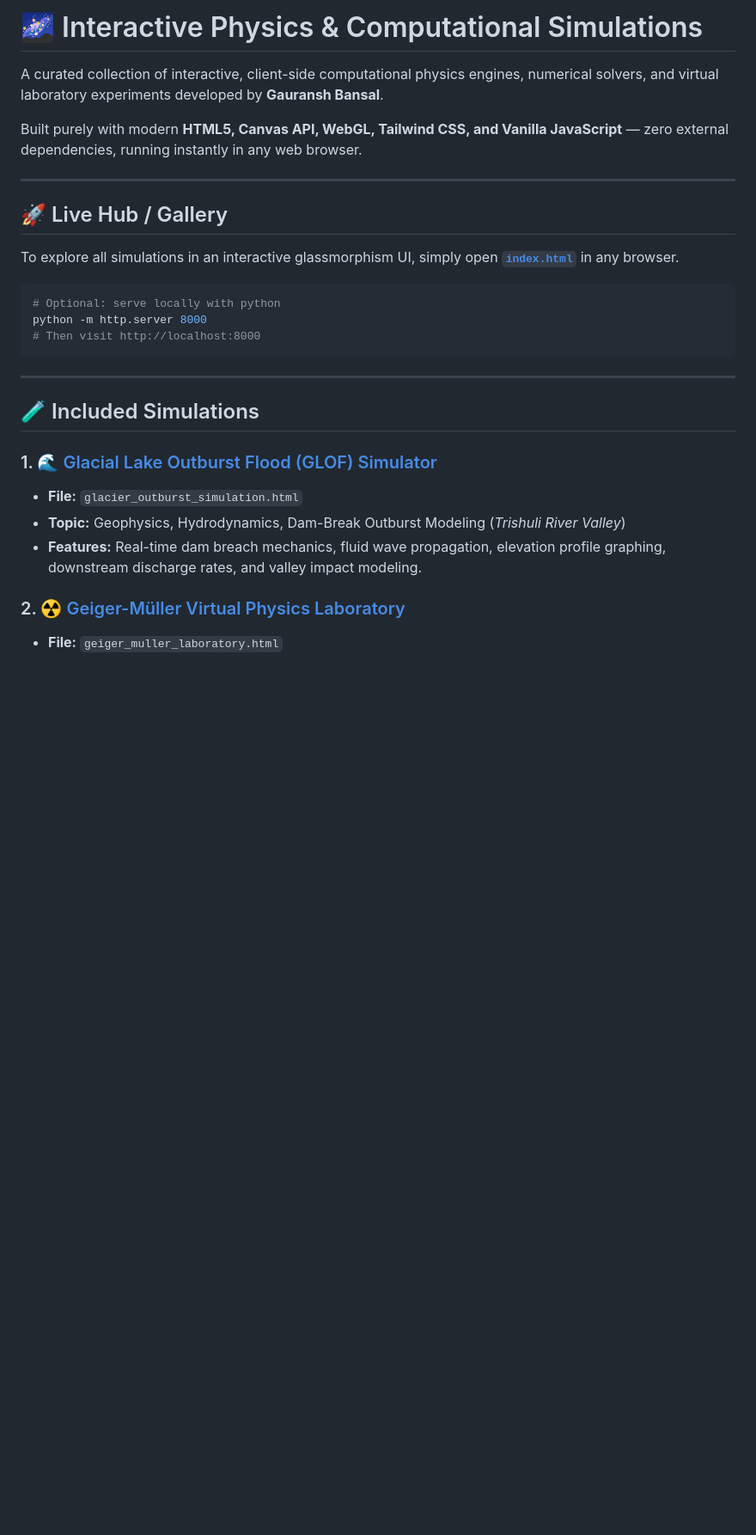
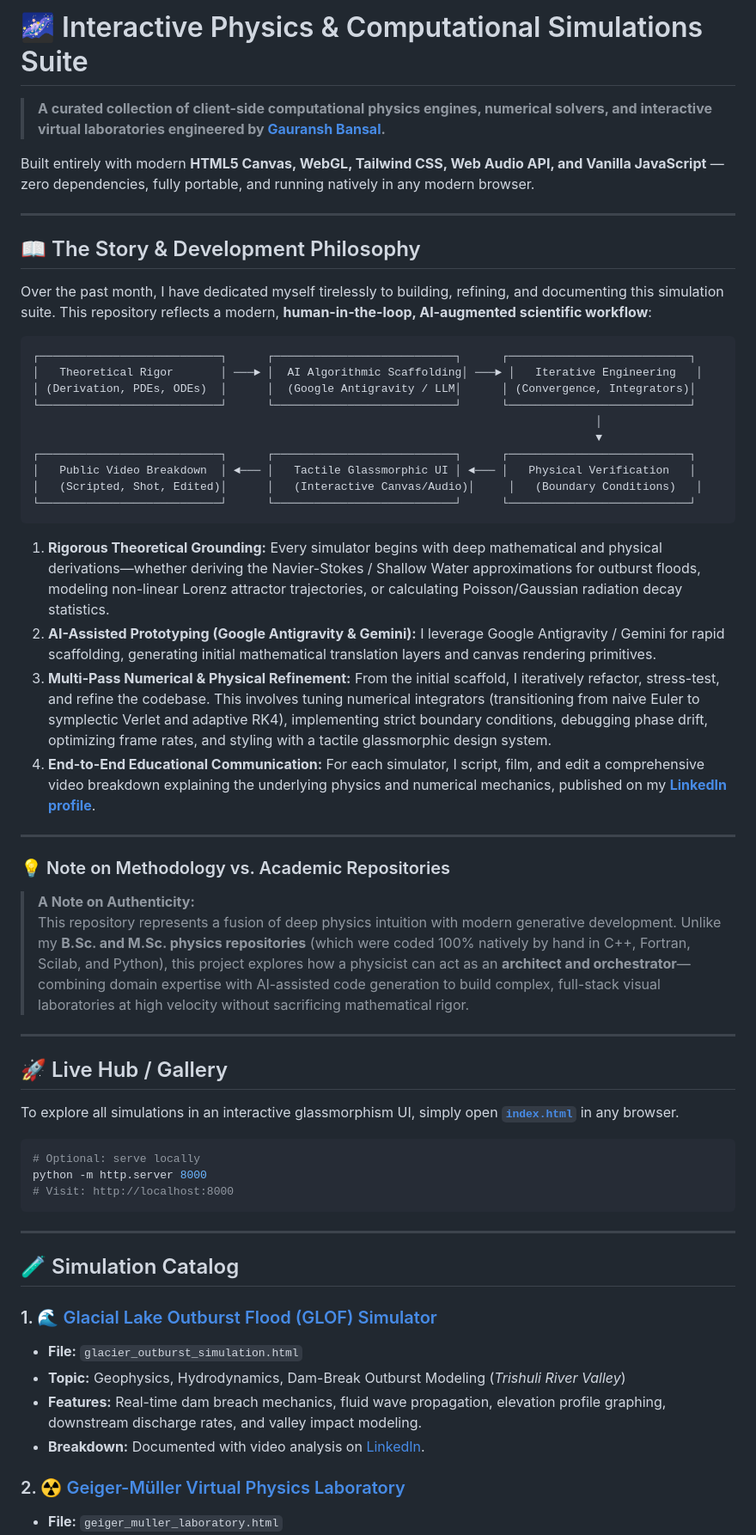
Before and after one commit to gauranshbansal/physics_simulations, a Markdown page: README.md, the part around one of its changes. Shown at 86% size. Rendered like a GitHub page; blank space fills up the shorter version.

````diff
--- a/README.md
+++ b/README.md
@@ -1,8 +1,39 @@
-# 🌌 Interactive Physics & Computational Simulations
+# 🌌 Interactive Physics & Computational Simulations Suite
 
-A curated collection of interactive, client-side computational physics engines, numerical solvers, and virtual laboratory experiments developed by **Gauransh Bansal**.
+> **A curated collection of client-side computational physics engines, numerical solvers, and interactive virtual laboratories engineered by [Gauransh Bansal](https://www.linkedin.com/in/gauransh-bansal-a71223239/).**
 
-Built purely with modern **HTML5, Canvas API, WebGL, Tailwind CSS, and Vanilla JavaScript** — zero external dependencies, running instantly in any web browser.
+Built entirely with modern **HTML5 Canvas, WebGL, Tailwind CSS, Web Audio API, and Vanilla JavaScript** — zero dependencies, fully portable, and running natively in any modern browser.
+
+---
+
+## 📖 The Story & Development Philosophy
+
+Over the past month, I have dedicated myself tirelessly to building, refining, and documenting this simulation suite. This repository reflects a modern, **human-in-the-loop, AI-augmented scientific workflow**:
+
+```
+┌───────────────────────────┐      ┌───────────────────────────┐      ┌───────────────────────────┐
+│   Theoretical Rigor       │ ───► │  AI Algorithmic Scaffolding│ ───► │   Iterative Engineering   │
+│ (Derivation, PDEs, ODEs)  │      │  (Google Antigravity / LLM│      │ (Convergence, Integrators)│
+└───────────────────────────┘      └───────────────────────────┘      └───────────────────────────┘
+                                                                                    │
+                                                                                    ▼
+┌───────────────────────────┐      ┌───────────────────────────┐      ┌───────────────────────────┐
+│   Public Video Breakdown  │ ◄─── │   Tactile Glassmorphic UI │ ◄─── │   Physical Verification   │
+│   (Scripted, Shot, Edited)│      │   (Interactive Canvas/Audio)│     │   (Boundary Conditions)   │
+└───────────────────────────┘      └───────────────────────────┘      └───────────────────────────┘
+```
+
+1. **Rigorous Theoretical Grounding:** Every simulator begins with deep mathematical and physical derivations—whether deriving the Navier-Stokes / Shallow Water approximations for outburst floods, modeling non-linear Lorenz attractor trajectories, or calculating Poisson/Gaussian radiation decay statistics.
+2. **AI-Assisted Prototyping (Google Antigravity & Gemini):** I leverage Google Antigravity / Gemini for rapid scaffolding, generating initial mathematical translation layers and canvas rendering primitives.
+3. **Multi-Pass Numerical & Physical Refinement:** From the initial scaffold, I iteratively refactor, stress-test, and refine the codebase. This involves tuning numerical integrators (transitioning from naive Euler to symplectic Verlet and adaptive RK4), implementing strict boundary conditions, debugging phase drift, optimizing frame rates, and styling with a tactile glassmorphic design system.
+4. **End-to-End Educational Communication:** For each simulator, I script, film, and edit a comprehensive video breakdown explaining the underlying physics and numerical mechanics, published on my **[LinkedIn profile](https://www.linkedin.com/in/gauransh-bansal-a71223239/)**.
+
+---
+
+### 💡 Note on Methodology vs. Academic Repositories
+
+> **A Note on Authenticity:**
+> This repository represents a fusion of deep physics intuition with modern generative development. Unlike my **B.Sc. and M.Sc. physics repositories** (which were coded 100% natively by hand in C++, Fortran, Scilab, and Python), this project explores how a physicist can act as an **architect and orchestrator**—combining domain expertise with AI-assisted code generation to build complex, full-stack visual laboratories at high velocity without sacrificing mathematical rigor.
 
 ---
 
@@ -11,19 +42,20 @@ Built purely with modern **HTML5, Canvas API, WebGL, Tailwind CSS, and Vanilla J
 To explore all simulations in an interactive glassmorphism UI, simply open **[`index.html`](index.html)** in any browser.
 
 ```bash
-# Optional: serve locally with python
+# Optional: serve locally
 python -m http.server 8000
-# Then visit http://localhost:8000
+# Visit: http://localhost:8000
 ```
 
 ---
 
-## 🧪 Included Simulations
+## 🧪 Simulation Catalog
 
 ### 1. 🌊 [Glacial Lake Outburst Flood (GLOF) Simulator](glacier_outburst_simulation.html)
 * **File:** `glacier_outburst_simulation.html`
 * **Topic:** Geophysics, Hydrodynamics, Dam-Break Outburst Modeling (*Trishuli River Valley*)
 * **Features:** Real-time dam breach mechanics, fluid wave propagation, elevation profile graphing, downstream discharge rates, and valley impact modeling.
+* **Breakdown:** Documented with video analysis on [LinkedIn](https://www.linkedin.com/in/gauransh-bansal-a71223239/).
 
 ### 2. ☢️ [Geiger-Müller Virtual Physics Laboratory](geiger_muller_laboratory.html)
 * **File:** `geiger_muller_laboratory.html`
````
Also changed, not shown: other parts of README.md (+28 -15 lines).
